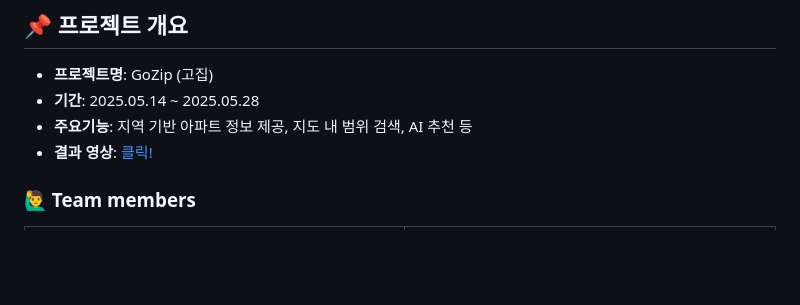
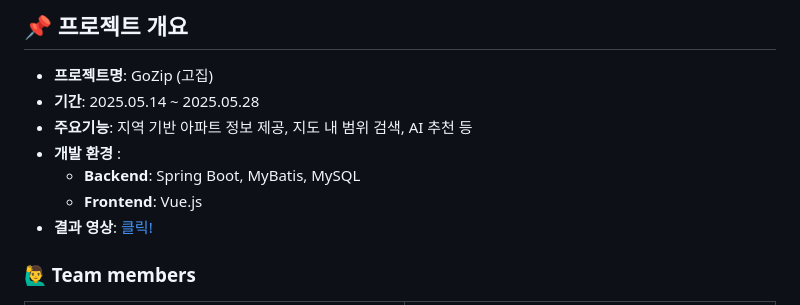
Before and after one commit to Jihye511/gozip-housing-insights, a Markdown page: README.md, the part around the change. Rendered like a GitHub page; blank space fills up the shorter version.

```diff
--- a/README.md
+++ b/README.md
@@ -9,6 +9,9 @@ Spring Boot와 Vue.js 기반의 부동산 지도 서비스 프로젝트입니다
 - **프로젝트명**: GoZip (고집)
 - **기간**: 2025.05.14 ~ 2025.05.28
 - **주요기능**: 지역 기반 아파트 정보 제공, 지도 내 범위 검색, AI 추천 등
+- **개발 환경** :
+    - **Backend**: Spring Boot, MyBatis, MySQL
+    - **Frontend**: Vue.js
 - **결과 영상**: [클릭!](https://www.youtube.com/watch?v=8zShrQAl_cU)
 ### 🙋‍♂️ Team members
 
```
